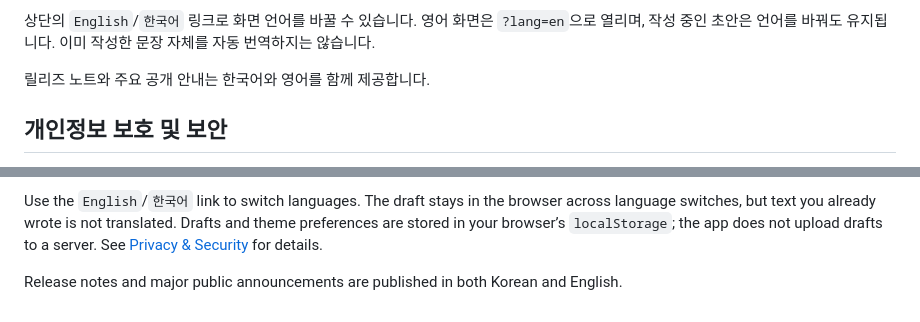
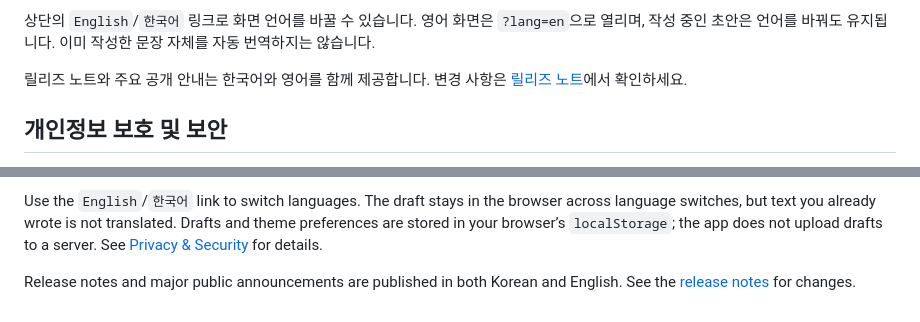
Before and after one commit to justcallmelightt/Skillstudio, a Markdown page: README.md, 2 parts joined by grey strips. Drawn GitHub-style.

Commit message:
영문 MVP 릴리즈 노트를 한국어·영어로 정리
v0.2.0의 언어 전환, 분리된 Skill 안내, 테마 전환과 Vercel 공개 주소를 두 언어로 문서화하고 README에서 연결한다.

```diff
--- a/README.md
+++ b/README.md
@@ -33,7 +33,7 @@ GitHub Pages 미러: https://justcallmelightt.github.io/Skillstudio/
 
 상단의 `English`/`한국어` 링크로 화면 언어를 바꿀 수 있습니다. 영어 화면은 `?lang=en`으로 열리며, 작성 중인 초안은 언어를 바꿔도 유지됩니다. 이미 작성한 문장 자체를 자동 번역하지는 않습니다.
 
-릴리즈 노트와 주요 공개 안내는 한국어와 영어를 함께 제공합니다.
+릴리즈 노트와 주요 공개 안내는 한국어와 영어를 함께 제공합니다. 변경 사항은 [릴리즈 노트](./CHANGELOG.md)에서 확인하세요.
 
 ## 개인정보 보호 및 보안
 
@@ -51,4 +51,4 @@ Open the [public site](https://skillstudio0.vercel.app/?lang=en) or serve this f
 
 Use the `English`/`한국어` link to switch languages. The draft stays in the browser across language switches, but text you already wrote is not translated. Drafts and theme preferences are stored in your browser’s `localStorage`; the app does not upload drafts to a server. See [Privacy & Security](./SECURITY.md#privacy--security-english) for details.
 
-Release notes and major public announcements are published in both Korean and English.
+Release notes and major public announcements are published in both Korean and English. See the [release notes](./CHANGELOG.md) for changes.
```
Also changed, not shown: CHANGELOG.md (added, +19 -0 lines).
